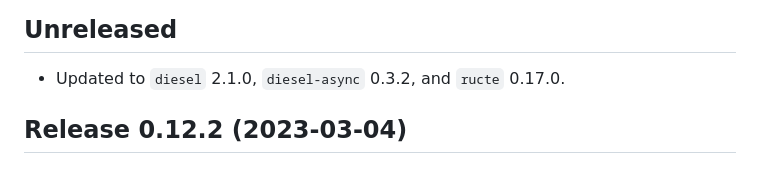
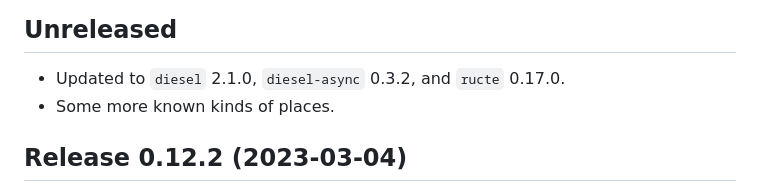
Before and after one commit to kaj/rphotos, a Markdown page: CHANGELOG.md, the part around the change. Drawn GitHub-style.

Commit message:
Add a missing changelog.

```diff
--- a/CHANGELOG.md
+++ b/CHANGELOG.md
@@ -7,6 +7,7 @@ The format is based on
 ## Unreleased
 
 * Updated to `diesel` 2.1.0, `diesel-async` 0.3.2, and `ructe` 0.17.0.
+* Some more known kinds of places.
 
 
 ## Release 0.12.2 (2023-03-04)
```
